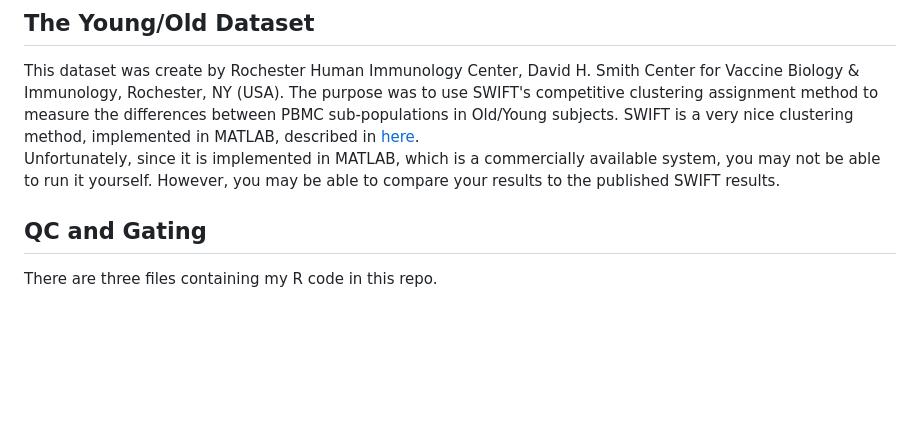
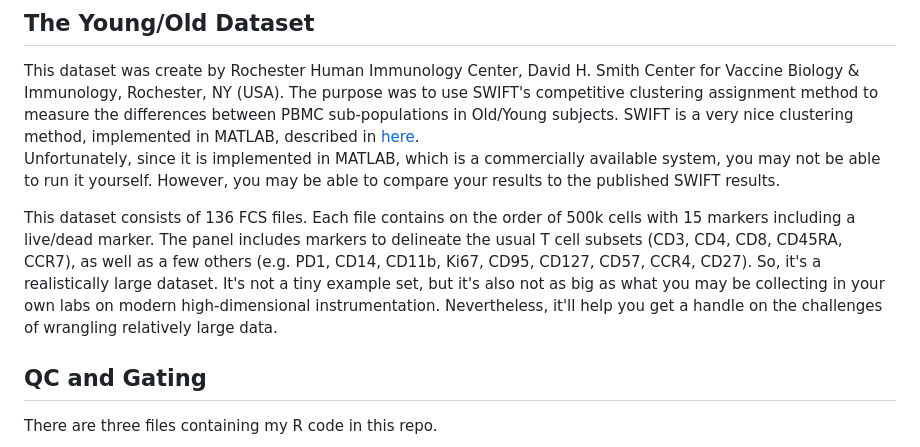
Before and after one commit to rogerswt/clustering, a Markdown page: README.md, the part around the change. Rendered like a GitHub page; blank space fills up the shorter version.

Commit message:
more additions to readme

```diff
--- a/README.md
+++ b/README.md
@@ -24,6 +24,15 @@ implemented in MATLAB, described in [here](http://www2.ece.rochester.edu/project
 Unfortunately, since it is implemented in MATLAB, which is a commercially available
 system, you may not be able to run it yourself.  However, you may be able to compare
 your results to the published SWIFT results.
+
+This dataset consists of 136 FCS files.  Each file contains on the order of 500k cells
+with 15 markers including a live/dead marker.  The panel includes markers to delineate
+the usual T cell subsets (CD3, CD4, CD8, CD45RA, CCR7), as well as a few others
+(e.g. PD1, CD14, CD11b, Ki67, CD95, CD127, CD57, CCR4, CD27).  So, it's a realistically
+large dataset.  It's not a tiny example set, but it's also not as big as what
+you may be collecting in your own labs on modern high-dimensional instrumentation.
+Nevertheless, it'll help you get a handle on the challenges of wrangling relatively
+large data.
 
 ## QC and Gating
 There are three files containing my R code in this repo.
```
